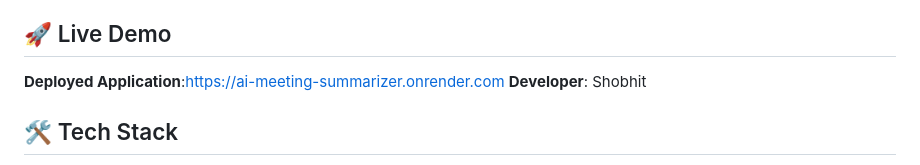
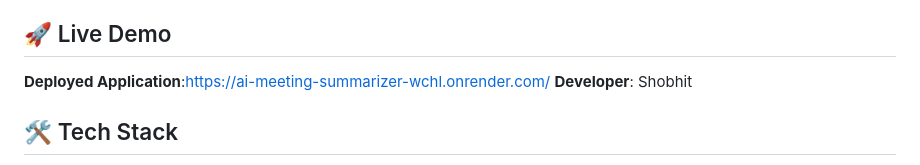
Before and after one commit to Shobhitchaturved1/ai-meeting-summarizer, a Markdown page: README.md, the part around the change. Rendered like a GitHub page.

```diff
--- a/README.md
+++ b/README.md
@@ -12,7 +12,7 @@ A full-stack web application that uses AI to summarize meeting transcripts and s
 
 ## 🚀 Live Demo
 
-**Deployed Application**:[https://ai-meeting-summarizer.onrender.com](https://ai-meeting-summarizer.onrender.com)
+**Deployed Application**:[https://ai-meeting-summarizer-wchl.onrender.com/](https://ai-meeting-summarizer-wchl.onrender.com/)
 **Developer**: Shobhit
 
 ## 🛠️ Tech Stack
```
